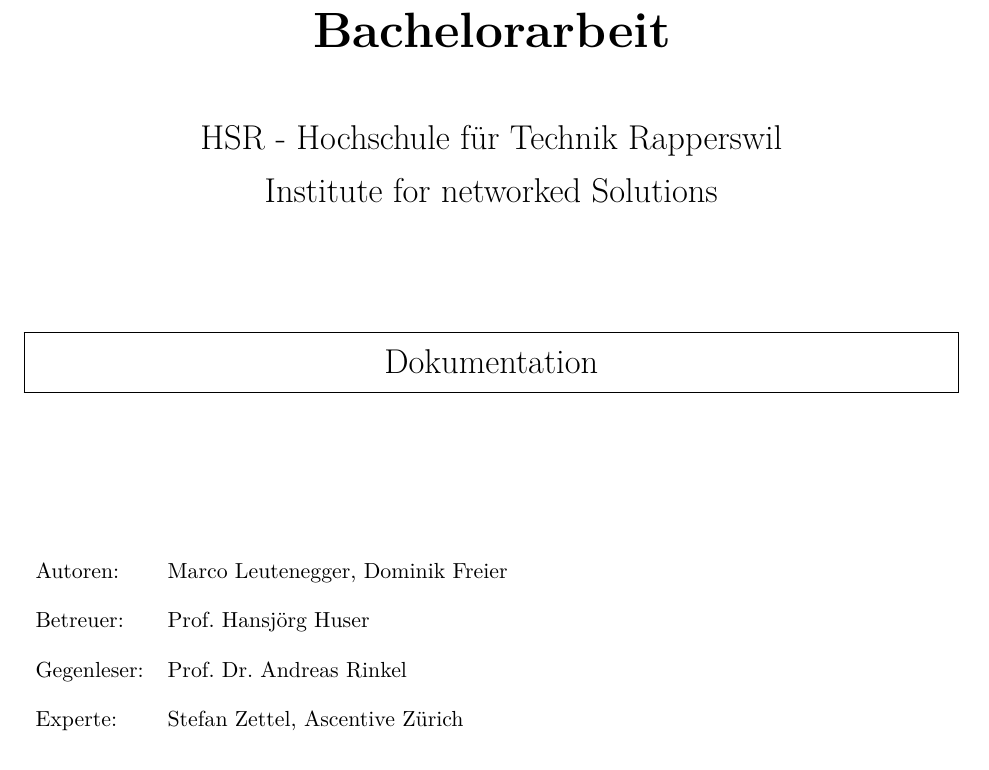
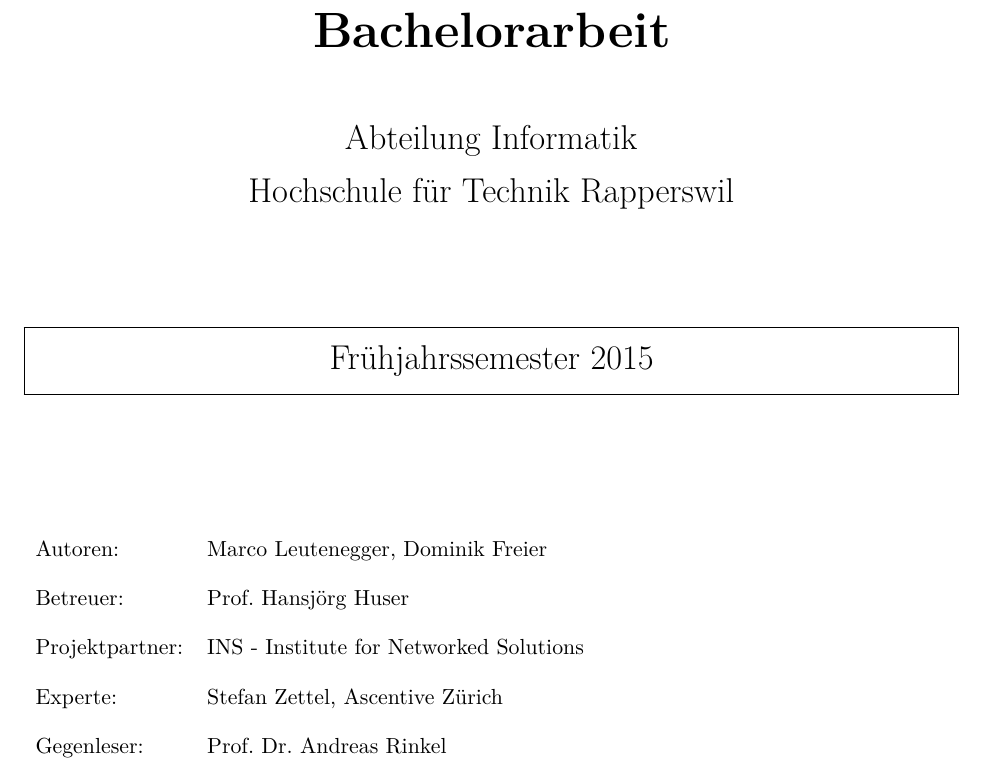
Before and after one commit to greekins/baIOT_TeX, a LaTeX thesis (index.tex, which reads config/standardtexts.tex, start/titlepage.tex): part of page 1 of 118, cut so that both start at the same text. The pictures show the PDF file index.pdf that the author committed with the source.

Commit message:
- update title page

```diff
--- a/config/standardtexts.tex
+++ b/config/standardtexts.tex
@@ -6,15 +6,15 @@
 \newcommand{\authors}
 	{Marco Leutenegger, Dominik Freier}
 \newcommand{\place}
-	{HSR - Hochschule für Technik Rapperswil \\ Institute for
-	networked Solutions}
+	{Abteilung Informatik \\ Hochschule für Technik Rapperswil}
 \newcommand{\product}
 	{\productname{\ecdt{} Internet of Things \pg{}}}
 \newcommand{\timeperiod}
-	{Dokumentation}
+	{Frühjahrssemester 2015}
 \newcommand{\titel}
 	{Internet of Things \\ mit openHAB und Microsoft Azure}
 \newcommand{\work}
 	{Bachelorarbeit}
 \newcommand{\revisor}{Prof. Dr. Andreas Rinkel}
 \newcommand{\expert}{Stefan Zettel, Ascentive Zürich}
+\newcommand{\partner}{INS - Institute for Networked Solutions}
--- a/start/titlepage.tex
+++ b/start/titlepage.tex
@@ -42,4 +42,6 @@
 \begin{tabular}{ll} % Table
 	Autoren:        & \authors    \\
 	Betreuer:        & \advisor    \\
+	Projektpartner:		& \partner \\
+	Experte:			& \expert \\
 	Gegenleser:        & \revisor     \\
```
Also changed, not shown: index.pdf, start/titlepage.tex (3 more changed lines).
